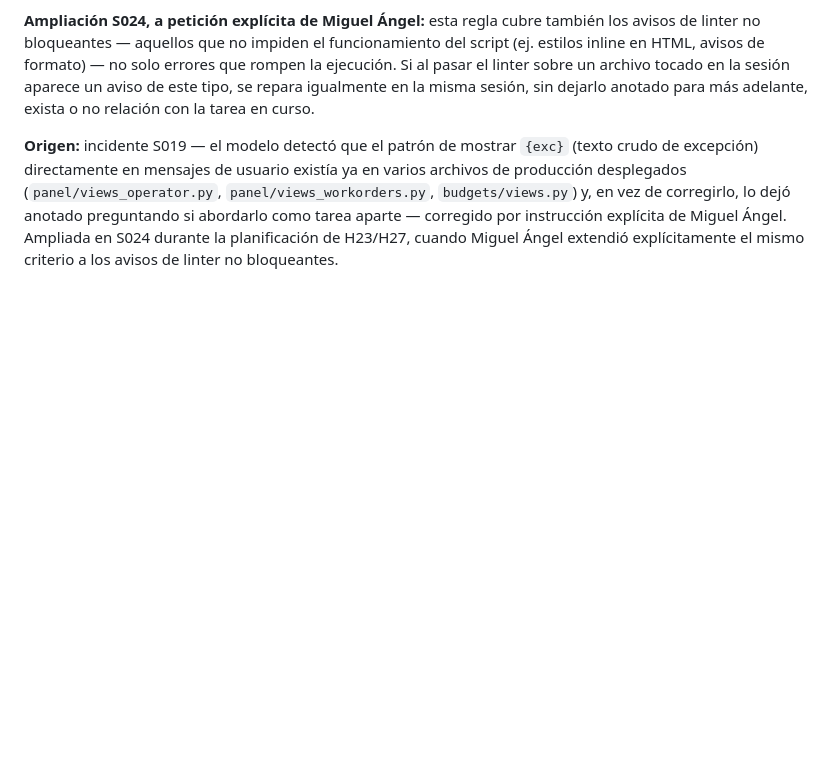
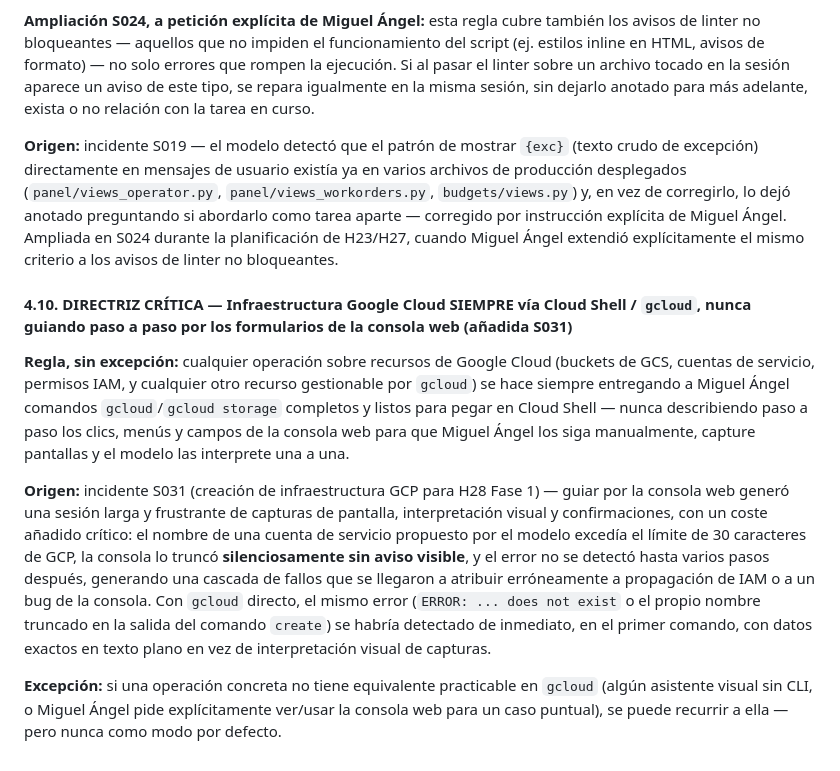
Before and after one commit to MiguelaeTxio/EnterpriseBot, a Markdown page: DOCS/MAINS/ENTERPRISEBOT_MASTER_DOCUMENT.md, the part around the change. Drawn GitHub-style; blank space fills up the shorter version.

Commit message:
docs: directriz 4.10 - infraestructura GCP siempre via Cloud Shell/gcloud (S031)
Anadida directriz tecnica vinculante 4.10 en ENTERPRISEBOT_MASTER_DOCUMENT.md:
cualquier operacion sobre recursos de Google Cloud se hace siempre con
comandos gcloud/gcloud storage listos para pegar en Cloud Shell, nunca
guiando paso a paso por los formularios de la consola web.

Origen: incidente S031, donde guiar por la consola web genero una
sesion larga de capturas de pantalla e interpretacion visual, y donde
un nombre de cuenta de servicio truncado silenciosamente por el limite
de 30 caracteres de GCP no se detecto hasta varios pasos despues,
generando una cascada de fallos mal atribuidos a propagacion de IAM o
a un bug de la consola. Con gcloud directo el error se habria visto de
inmediato en la salida en texto plano del primer comando.

```diff
--- a/DOCS/MAINS/ENTERPRISEBOT_MASTER_DOCUMENT.md
+++ b/DOCS/MAINS/ENTERPRISEBOT_MASTER_DOCUMENT.md
@@ -627,3 +627,32 @@ preguntando si abordarlo como tarea aparte — corregido por instrucción
 explícita de Miguel Ángel. Ampliada en S024 durante la planificación de
 H23/H27, cuando Miguel Ángel extendió explícitamente el mismo criterio
 a los avisos de linter no bloqueantes.
+
+#### 4.10. DIRECTRIZ CRÍTICA — Infraestructura Google Cloud SIEMPRE vía Cloud Shell / `gcloud`, nunca guiando paso a paso por los formularios de la consola web (añadida S031)
+
+**Regla, sin excepción:** cualquier operación sobre recursos de Google
+Cloud (buckets de GCS, cuentas de servicio, permisos IAM, y cualquier
+otro recurso gestionable por `gcloud`) se hace siempre entregando a
+Miguel Ángel comandos `gcloud`/`gcloud storage` completos y listos
+para pegar en Cloud Shell — nunca describiendo paso a paso los clics,
+menús y campos de la consola web para que Miguel Ángel los siga
+manualmente, capture pantallas y el modelo las interprete una a una.
+
+**Origen:** incidente S031 (creación de infraestructura GCP para H28
+Fase 1) — guiar por la consola web generó una sesión larga y
+frustrante de capturas de pantalla, interpretación visual y
+confirmaciones, con un coste añadido crítico: el nombre de una cuenta
+de servicio propuesto por el modelo excedía el límite de 30 caracteres
+de GCP, la consola lo truncó **silenciosamente sin aviso visible**, y
+el error no se detectó hasta varios pasos después, generando una
+cascada de fallos que se llegaron a atribuir erróneamente a
+propagación de IAM o a un bug de la consola. Con `gcloud` directo, el
+mismo error (`ERROR: ... does not exist` o el propio nombre truncado
+en la salida del comando `create`) se habría detectado de inmediato,
+en el primer comando, con datos exactos en texto plano en vez de
+interpretación visual de capturas.
+
+**Excepción:** si una operación concreta no tiene equivalente
+practicable en `gcloud` (algún asistente visual sin CLI, o Miguel
+Ángel pide explícitamente ver/usar la consola web para un caso
+puntual), se puede recurrir a ella — pero nunca como modo por defecto.
```
